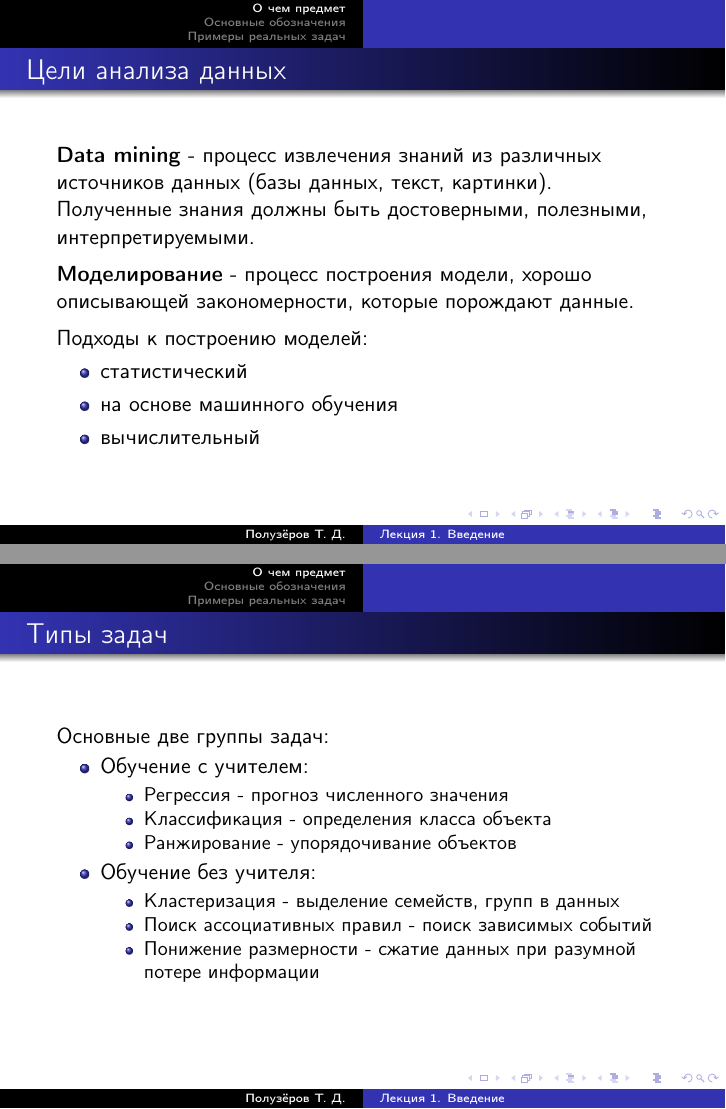
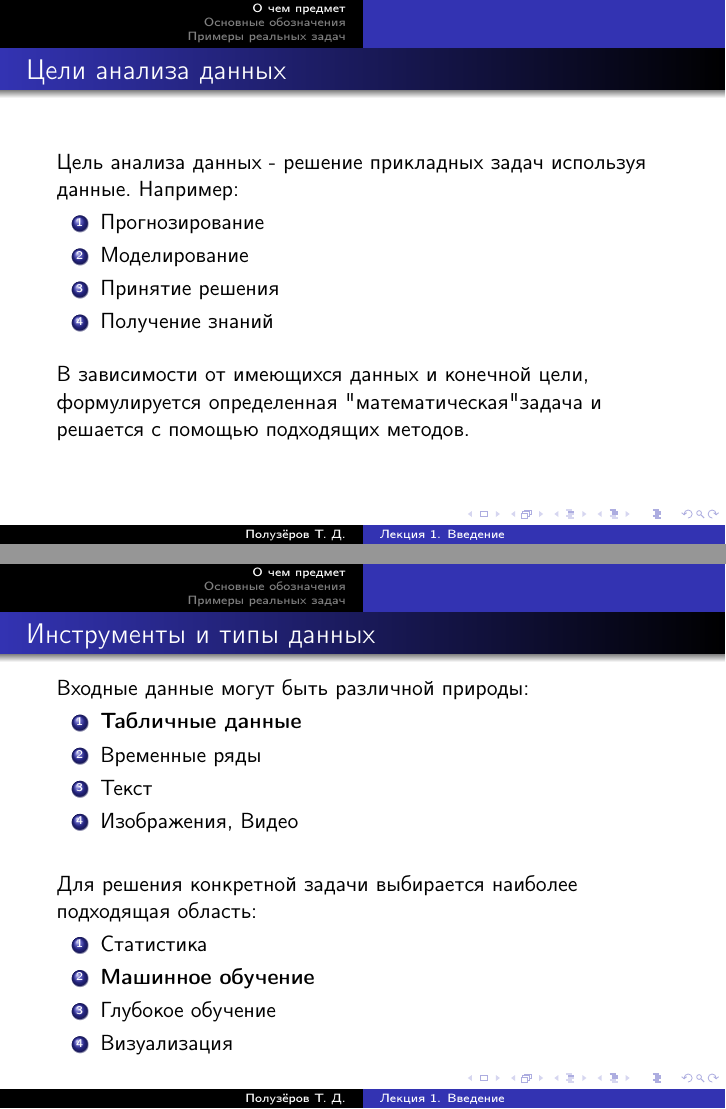
Before and after one commit to poluzerovT/Data-Mining, LaTeX slides (lectures/1. Intro/Intro.tex): pages 3 and 4 of 25 before the commit and pages 3 and 4 of 26 after it, joined at a grey line. Compiled offline with pdfLaTeX.

Commit message:
Fixed DA aims in lec 1

```diff
--- a/lectures/1. Intro/Intro.tex
+++ b/lectures/1. Intro/Intro.tex
@@ -40,21 +40,39 @@
 
 	\begin{frame}
 		\frametitle{Цели анализа данных}
-		\textbf{Data mining} - процесс извлечения знаний из различных источников данных (базы данных, текст, картинки). Полученные знания должны быть достоверными, полезными, интерпретируемыми.
+		Цель анализа данных - решение прикладных задач используя данные.
+		Например:
+		\begin{enumerate}
+			\item Прогнозирование
+			\item Моделирование
+			\item Принятие решения
+			\item Получение знаний
+		\end{enumerate}
 
-		\vspace{5pt}
+		\vspace{10pt}
+		В зависимости от имеющихся данных и конечной цели, формулируется определенная "математическая" задача и решается с помощью подходящих методов.
+	\end{frame}
 
-		\textbf{Моделирование} - процесс построения модели, хорошо описывающей закономерности, которые порождают данные.
 
-		\vspace{5pt}
+	\begin{frame}
+		\frametitle{Инструменты и типы данных}
+		Входные данные могут быть различной природы:
+		\begin{enumerate}
+			\item \textbf{Табличные данные}
+			\item Временные ряды
+			\item Текст
+			\item Изображения, Видео
+		\end{enumerate}
 
-		Подходы к построению моделей:
-		\begin{itemize}
-			\item статистический
-			\item на основе машинного обучения
-			\item вычислительный
-		\end{itemize}
+		\vspace{15pt}
 
+		Для решения конкретной задачи выбирается наиболее подходящая область:
+		\begin{enumerate}
+			\item Статистика
+			\item \textbf{Машинное обучение}
+			\item Глубокое обучение
+			\item Визуализация
+		\end{enumerate}
 	\end{frame}
 
 
@@ -65,15 +86,15 @@
 		\begin{itemize}
 			\item Обучение с учителем:
 			\begin{itemize}
-				\item Регрессия - прогноз численного значения
-				\item Классификация - определения класса объекта
+				\item \textbf{Регрессия} - прогноз численного значения
+				\item \textbf{Классификация} - определения класса объекта
 				\item Ранжирование - упорядочивание объектов
 			\end{itemize}
 
 			\item Обучение без учителя:
 			\begin{itemize}
-				\item Кластеризация - выделение семейств, групп в данных
-				\item Поиск ассоциативных правил - поиск зависимых событий
+				\item \textbf{Кластеризация} - выделение семейств, групп в данных
+				\item \textbf{Поиск ассоциативных правил} - поиск зависимых событий
 				\item Понижение размерности - сжатие данных при разумной
 				потере информации
 			\end{itemize}
```
Also changed, not shown: lectures/1. Intro/Intro.pdf, lectures/1. Intro/Intro.tex (3 more changed lines).
